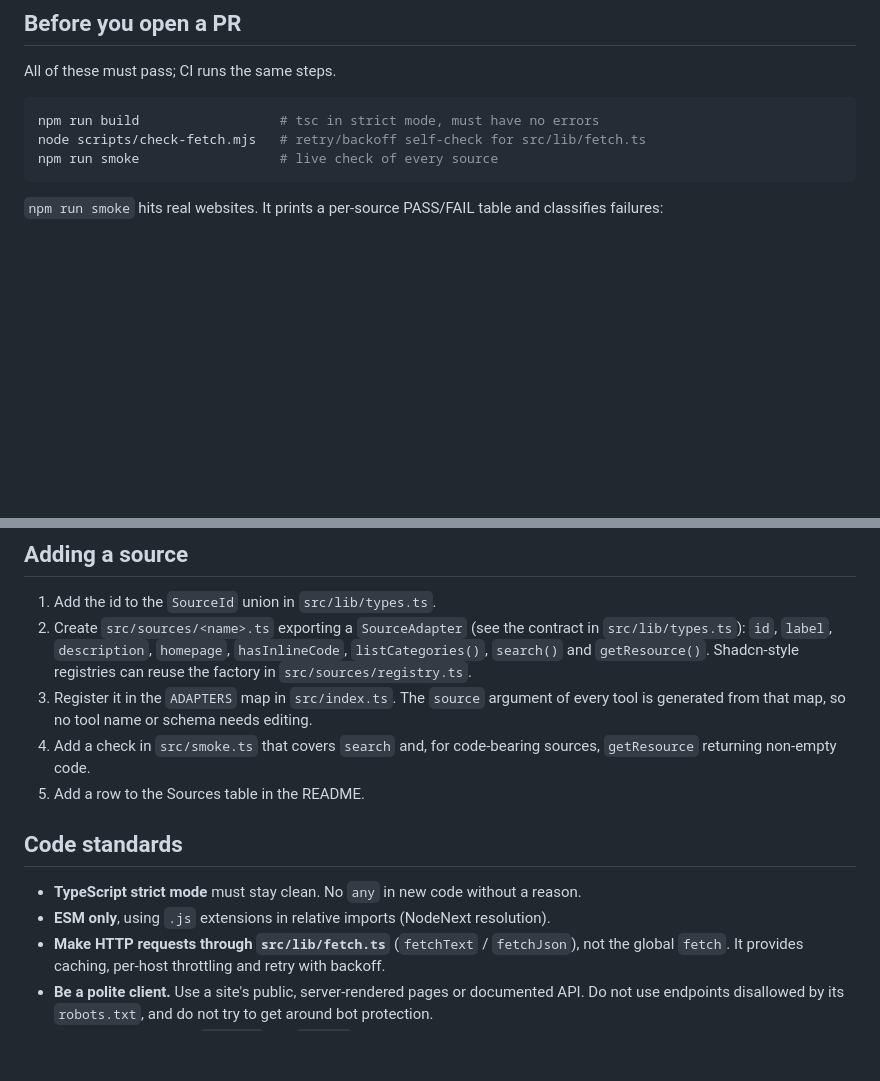
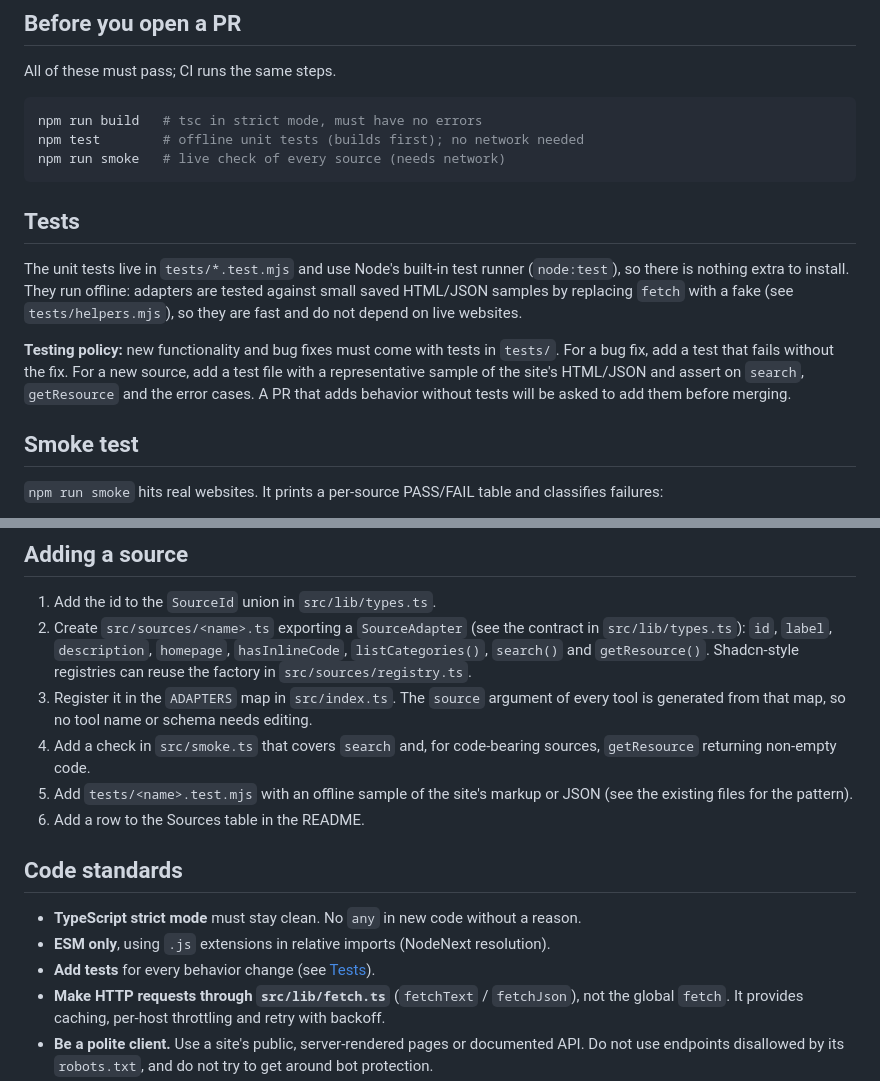
Before and after one commit to notsointresting/frontend-inspo-mcp, a Markdown page: CONTRIBUTING.md, 2 parts joined by grey strips. Rendered like a GitHub page; blank space fills up the shorter version.

````diff
--- a/CONTRIBUTING.md
+++ b/CONTRIBUTING.md
@@ -24,10 +24,18 @@ npm run build
 All of these must pass; CI runs the same steps.
 
 ```bash
-npm run build                  # tsc in strict mode, must have no errors
-node scripts/check-fetch.mjs   # retry/backoff self-check for src/lib/fetch.ts
-npm run smoke                  # live check of every source
+npm run build   # tsc in strict mode, must have no errors
+npm test        # offline unit tests (builds first); no network needed
+npm run smoke   # live check of every source (needs network)
 ```
+
+## Tests
+
+The unit tests live in `tests/*.test.mjs` and use Node's built-in test runner (`node:test`), so there is nothing extra to install. They run offline: adapters are tested against small saved HTML/JSON samples by replacing `fetch` with a fake (see `tests/helpers.mjs`), so they are fast and do not depend on live websites.
+
+**Testing policy:** new functionality and bug fixes must come with tests in `tests/`. For a bug fix, add a test that fails without the fix. For a new source, add a test file with a representative sample of the site's HTML/JSON and assert on `search`, `getResource` and the error cases. A PR that adds behavior without tests will be asked to add them before merging.
+
+## Smoke test
 
 `npm run smoke` hits real websites. It prints a per-source PASS/FAIL table and classifies failures:
 
@@ -40,12 +48,14 @@ npm run smoke                  # live check of every source
 2. Create `src/sources/<name>.ts` exporting a `SourceAdapter` (see the contract in `src/lib/types.ts`): `id`, `label`, `description`, `homepage`, `hasInlineCode`, `listCategories()`, `search()` and `getResource()`. Shadcn-style registries can reuse the factory in `src/sources/registry.ts`.
 3. Register it in the `ADAPTERS` map in `src/index.ts`. The `source` argument of every tool is generated from that map, so no tool name or schema needs editing.
 4. Add a check in `src/smoke.ts` that covers `search` and, for code-bearing sources, `getResource` returning non-empty code.
-5. Add a row to the Sources table in the README.
+5. Add `tests/<name>.test.mjs` with an offline sample of the site's markup or JSON (see the existing files for the pattern).
+6. Add a row to the Sources table in the README.
 
 ## Code standards
 
 - **TypeScript strict mode** must stay clean. No `any` in new code without a reason.
 - **ESM only**, using `.js` extensions in relative imports (NodeNext resolution).
+- **Add tests** for every behavior change (see [Tests](#tests)).
 - **Make HTTP requests through `src/lib/fetch.ts`** (`fetchText` / `fetchJson`), not the global `fetch`. It provides caching, per-host throttling and retry with backoff.
 - **Be a polite client.** Use a site's public, server-rendered pages or documented API. Do not use endpoints disallowed by its `robots.txt`, and do not try to get around bot protection.
 - **Record licensing.** Set `license` and `author` on results when the source provides them, and make sure the content may be redistributed as a reference.
````
Also changed, not shown: README.md (+6 -0 lines).
